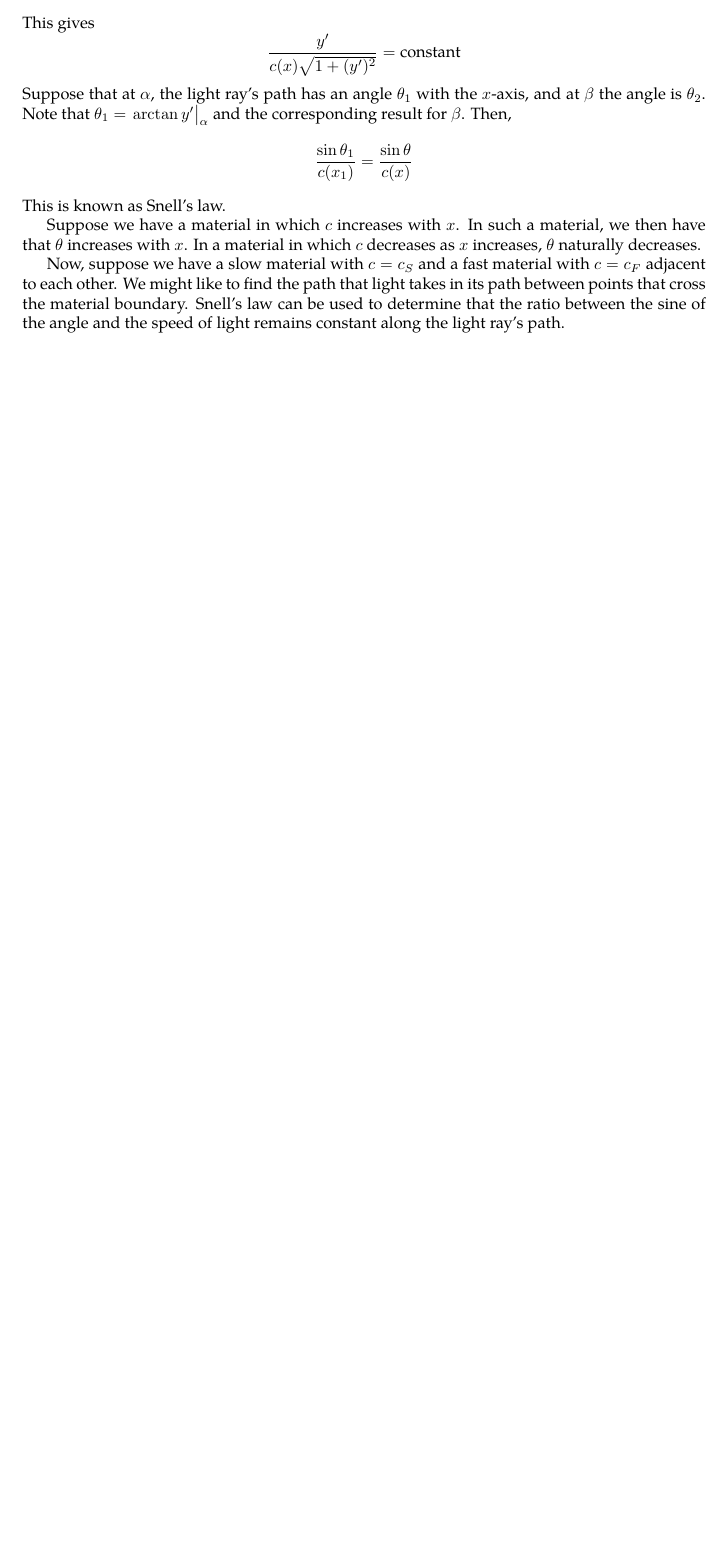
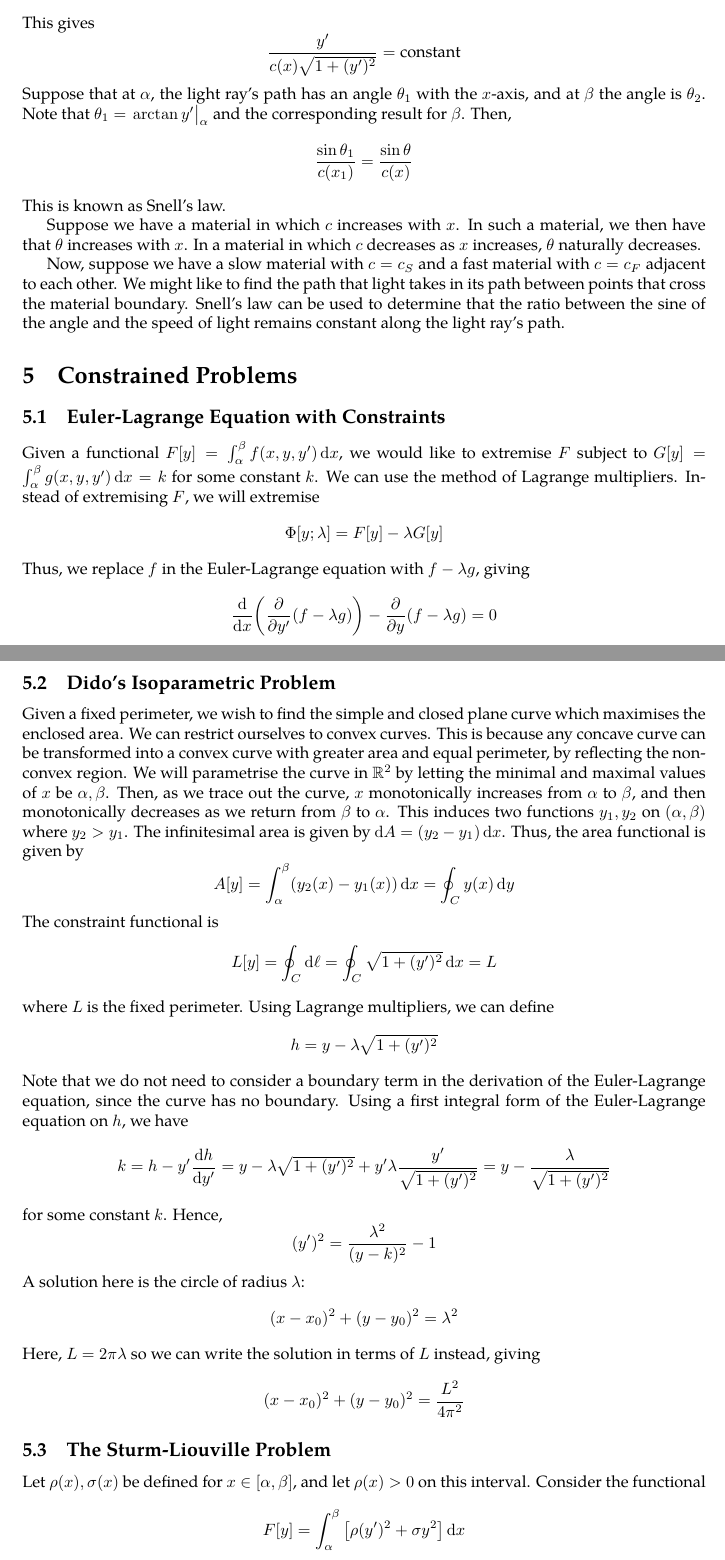
Before and after one commit to zeramorphic/cambridge-maths-notes, a LaTeX document (ib/vp/main.tex, which reads ib/vp/05.tex): part of page 11 of 11 before the commit and two parts of pages 11 and 12 of 14 after it, the two joined at a grey line, cut so that both start at the same text, the shorter picture padded with empty space. Compiled offline with pdfLaTeX.

Commit message:
Lecture 5B
Signed-off-by: thirdsgames <thirdsgames2018@gmail.com>

```diff
--- /dev/null
+++ b/ib/vp/05.tex
@@ -0,0 +1,37 @@
+\subsection{Euler-Lagrange Equation with Constraints}
+Given a functional \( F[y] = \int_\alpha^\beta f(x,y,y') \dd{x} \), we would like to extremise \( F \) subject to \( G[y] = \int_\alpha^\beta g(x,y,y') \dd{x} = k \) for some constant \( k \).
+We can use the method of Lagrange multipliers.
+Instead of extremising \( F \), we will extremise
+\[ \Phi[y;\lambda] = F[y] - \lambda G[y] \]
+Thus, we replace \( f \) in the Euler-Lagrange equation with \( f - \lambda g \), giving
+\[ \dv{x}\qty(\pdv{y'}(f-\lambda g)) - \pdv{y}(f-\lambda g) = 0 \]
+
+\subsection{Dido's Isoparametric Problem}
+Given a fixed perimeter, we wish to find the simple and closed plane curve which maximises the enclosed area.
+We can restrict ourselves to convex curves.
+This is because any concave curve can be transformed into a convex curve with greater area and equal perimeter, by reflecting the non-convex region.
+We will parametrise the curve in \( \mathbb R^2 \) by letting the minimal and maximal values of \( x \) be \( \alpha, \beta \).
+Then, as we trace out the curve, \( x \) monotonically increases from \( \alpha \) to \( \beta \), and then monotonically decreases as we return from \( \beta \) to \( \alpha \).
+This induces two functions \( y_1, y_2 \) on \( (\alpha, \beta) \) where \( y_2 > y_1 \).
+The infinitesimal area is given by \( \dd{A} = (y_2 - y_1) \dd{x} \).
+Thus, the area functional is given by
+\[ A[y] = \int_\alpha^\beta (y_2(x) - y_1(x))\dd{x} = \oint_C y(x) \dd{y} \]
+The constraint functional is
+\[ L[y] = \oint_C \dd{\ell} = \oint_C \sqrt{1 + (y')^2} \dd{x} = L \]
+where \( L \) is the fixed perimeter.
+Using Lagrange multipliers, we can define
+\[ h = y - \lambda \sqrt{1 + (y')^2} \]
+Note that we do not need to consider a boundary term in the derivation of the Euler-Lagrange equation, since the curve has no boundary.
+Using a first integral form of the Euler-Lagrange equation on \( h \), we have
+\[ k = h - y'\dv{h}{y'} = y - \lambda \sqrt{1 + (y')^2} + y' \lambda \frac{y'}{\sqrt{1 + (y')^2}} = y - \frac{\lambda}{\sqrt{1 + (y')^2}} \]
+for some constant \( k \). Hence,
+\[ (y')^2 = \frac{\lambda^2}{(y - k)^2} - 1 \]
+A solution here is the circle of radius \( \lambda \):
+\[ (x - x_0)^2 + (y - y_0)^2 = \lambda^2 \]
+Here, \( L = 2 \pi \lambda \) so we can write the solution in terms of \( L \) instead, giving
+\[ (x - x_0)^2 + (y - y_0)^2 = \frac{L^2}{4\pi^2} \]
+
+\subsection{The Sturm-Liouville Problem}
+Let \( \rho(x), \sigma(x) \) be defined for \( x \in [\alpha, \beta] \), and let \( \rho(x) > 0 \) on this interval.
+Consider the functional
+\[ F[y] = \int_\alpha^\beta \qty[ \rho (y')^2 + \sigma y^2 ]\dd{x} \]
--- a/ib/vp/main.tex
+++ b/ib/vp/main.tex
@@ -18,5 +18,7 @@
 \input{03.tex}
 \section{Geodesics and the Brachistochrone}
 \input{04.tex}
+\section{Constrained Problems}
+\input{05.tex}
 
 \end{document}
```
Also changed, not shown: ib/vp/04.tex (+14 -14 lines), ib/vp/05.tex (37 more changed lines).
